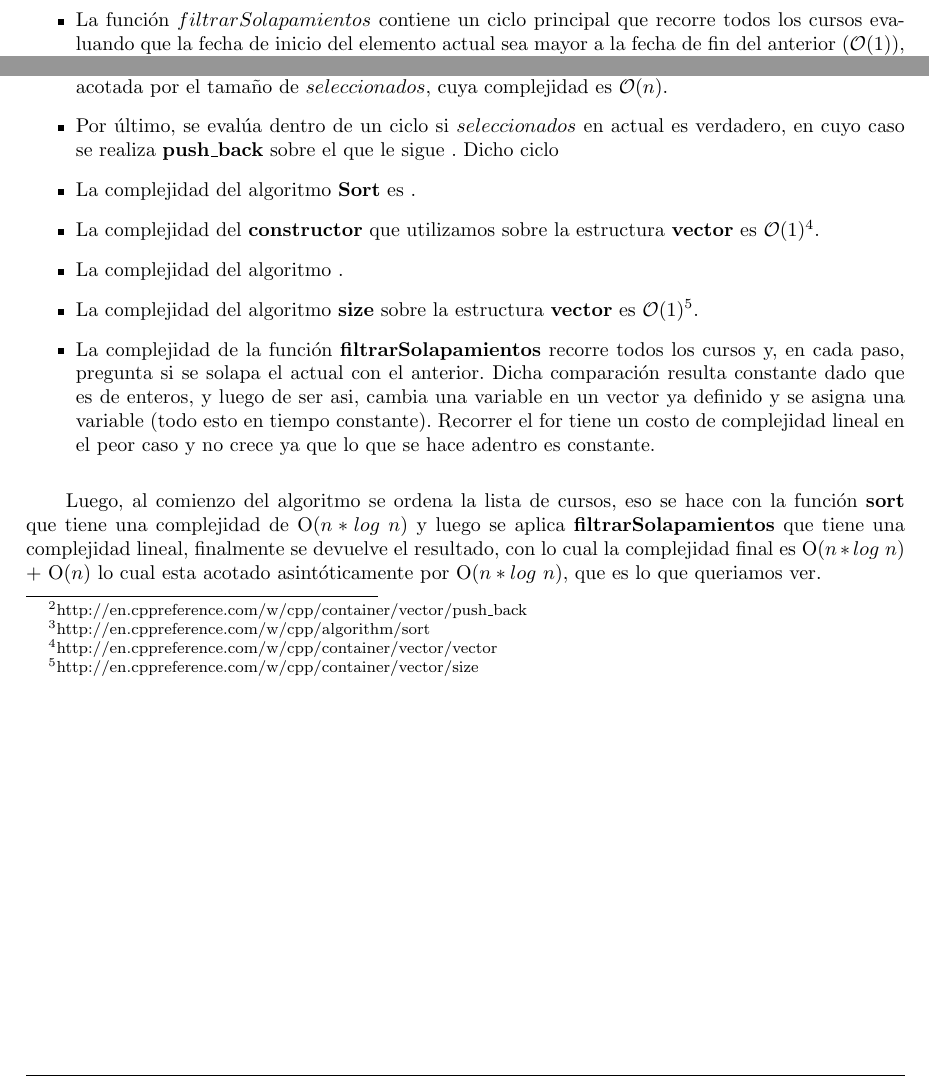
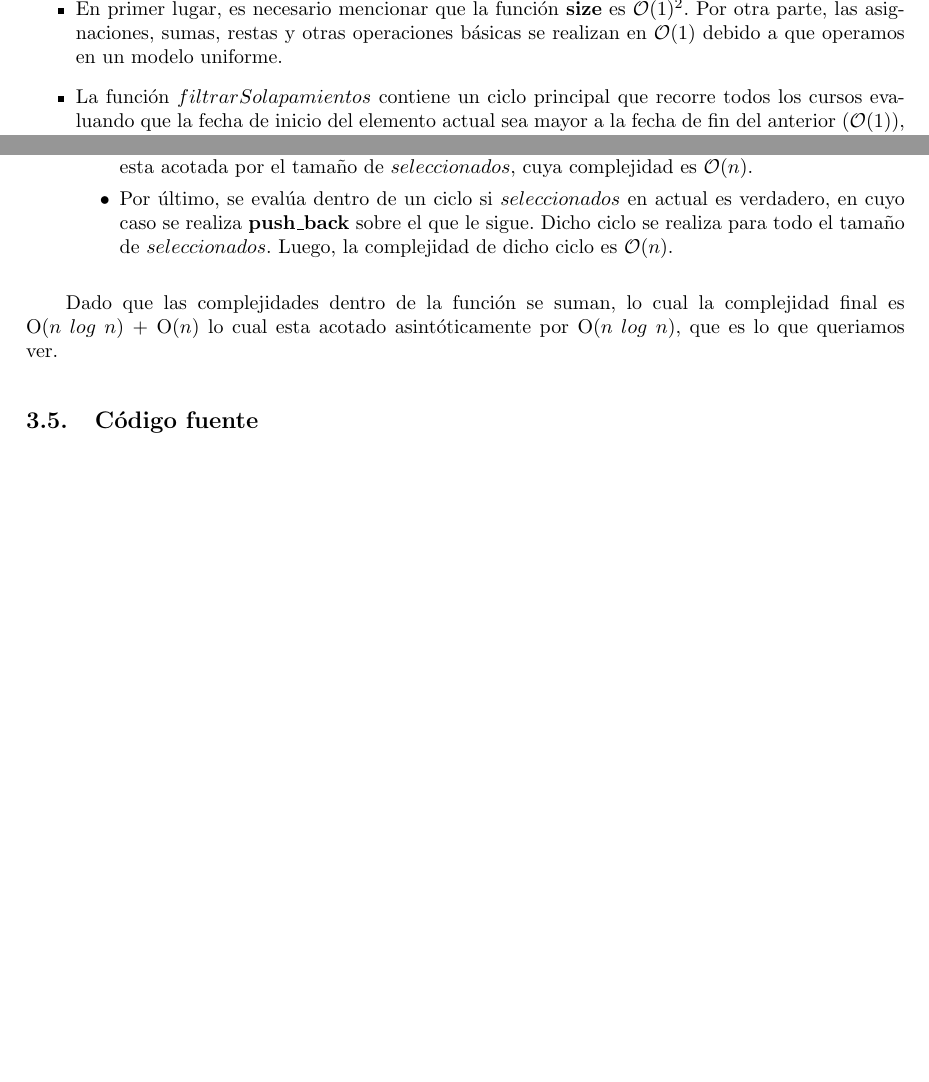
Before and after one commit to sizcovich/TP1-AlgoritmosIII, a LaTeX document (informe/informe.tex, which reads informe/ejercicios/ej2.tex): two parts of page 13 of 23 before the commit and two parts of page 13 of 22 after it, joined at a grey line, cut at the place of the change, the shorter picture padded with empty space. Compiled offline with pdfLaTeX.

Commit message:
complejidad del ej2

```diff
--- a/informe/ejercicios/ej2.tex
+++ b/informe/ejercicios/ej2.tex
@@ -107,5 +107,6 @@ Luego, podemos concluir que $k = n$, siendo, la solución de nuestro algoritmo,
 
 Sea $n$ la cantidad de cursos del ciclo del programa de Profesores Visitantes de la FCEyN. Para analizar la complejidad de nuestro algoritmo, estudiémoslo por partes:
 \begin{itemize}
+\item En primer lugar, es necesario mencionar que la función \textbf{size} es $\mathcal{O}(1)$\footnote{http://en.cppreference.com/w/cpp/container/vector/size}. Por otra parte, las asignaciones, sumas, restas y otras operaciones básicas se realizan en $\mathcal{O}(1)$ debido a que operamos en un modelo uniforme.
 \item La función $filtrarSolapamientos$ contiene un ciclo principal que recorre todos los cursos evaluando que la fecha de inicio del elemento actual sea mayor a la fecha de fin del anterior ($\mathcal{O}(1)$), completando el arreglo $seleccionados$ de acuerdo al resultado obtenido por dicha comparación ($\mathcal{O}(1)$). Dado que dichas operaciones se realizan para cada intervalo del ciclo, la complejidad resulta en $\mathcal{O}(n)$.\newline
 \item La función principal 	compara el tamaño del conjunto de intervalos con 0. Si dicha comparación resulta verdadera, se aplica la función \textbf{push$\_$back} sobre la estructura \textbf{vector}, cuya complejidad es $\mathcal{O}(1)$\footnote{http://en.cppreference.com/w/cpp/container/vector/push$\_$back}. Por otro lado, si la comparación es falsa, se realiza \textbf{push$\_$back} sobre los $false$ de forma cíclica recorriendo todos los intervalos del ciclo, siendo esto $\mathcal{O}(n)$ * $\mathcal{O}(1)$ = $\mathcal{O}(n)$.
@@ -112,17 +114,12 @@ Sea $n$ la cantidad de cursos del ciclo del programa de Profesores Visitantes de
 \item Luego, se aplica la función \textbf{Sort} desde el primer intervalo del conjunto hasta el último, siendo su complejidad $\mathcal{O}(n\ log\ n)$\footnote{http://en.cppreference.com/w/cpp/algorithm/sort}.
-\item Posteriormente, se aplica la función $filtrarSolapamientos$, mencionada previamente, cuya complejidad es ($\mathcal{O}(n)$).
+\item Posteriormente, se aplica la función $filtrarSolapamientos$, mencionada previamente, cuya complejidad es $\mathcal{O}(n)$.
 \item Luego, la función \textbf{push$\_$back} es aplicada nuevamente para $cantSeleccionados$, estando esta acotada por el tamaño de $seleccionados$, cuya complejidad es $\mathcal{O}(n)$.
-\item Por último, se evalúa dentro de un ciclo 	si $seleccionados$ en actual es verdadero, en cuyo caso se realiza \textbf{push$\_$back} sobre el que le sigue . Dicho ciclo
-
-
-\item La complejidad del algoritmo \textbf{Sort} es .
-\item La complejidad del \textbf{constructor} que utilizamos sobre la estructura \textbf{vector} es $\mathcal{O}(1)$\footnote{http://en.cppreference.com/w/cpp/container/vector/vector}.
-\item La complejidad del algoritmo .
-\item La complejidad del algoritmo \textbf{size} sobre la estructura \textbf{vector} es $\mathcal{O}(1)$\footnote{http://en.cppreference.com/w/cpp/container/vector/size}.
-\item La complejidad de la función \textbf{filtrarSolapamientos} recorre todos los cursos y, en cada paso, pregunta si se solapa el actual con el anterior. Dicha comparación resulta constante dado que es de enteros, y luego de ser asi, cambia una variable en un vector ya definido y se asigna una variable (todo esto en tiempo constante). Recorrer el for tiene un costo de complejidad lineal en el peor caso y no crece ya que lo que se hace adentro es constante.
+\item Por último, se evalúa dentro de un ciclo 	si $seleccionados$ en actual es verdadero, en cuyo caso se realiza \textbf{push$\_$back} sobre el que le sigue. Dicho ciclo se realiza para todo el tamaño de $seleccionados$. Luego, la complejidad de dicho ciclo es $\mathcal{O}(n)$.
+\end{itemize}
 \end{itemize}
 
-Luego, al comienzo del algoritmo se ordena la lista de cursos, eso se hace con la función \textbf{sort} que tiene una complejidad de O($n*log\ n$) y luego se aplica \textbf{filtrarSolapamientos} que tiene una complejidad lineal, finalmente se devuelve el resultado, con lo cual la complejidad final es O($n*log\ n$) + O($n$) lo cual esta acotado asintóticamente por O($n*log\ n$), que es lo que queriamos ver.
+Dado que las complejidades dentro de la función se suman,
+lo cual la complejidad final es O($n\ log\ n$) + O($n$) lo cual esta acotado asintóticamente por O($n\ log\ n$), que es lo que queriamos ver.
 
 \subsection{Código fuente}
 
```
Also changed, not shown: informe/ejercicios/ej2.tex (1 more changed lines).
